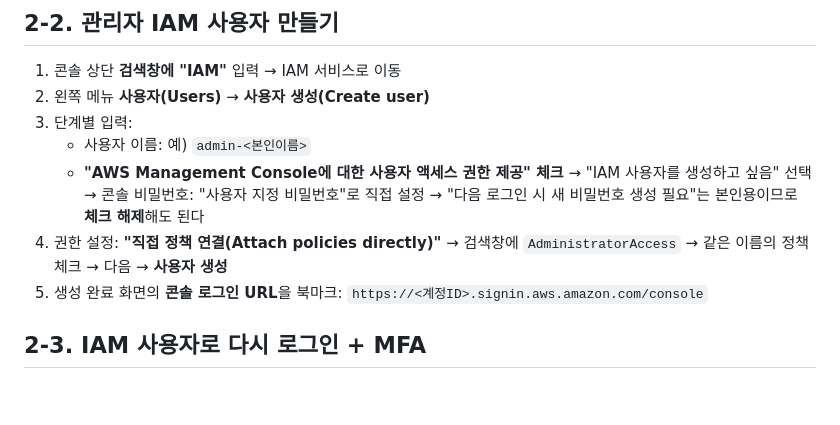
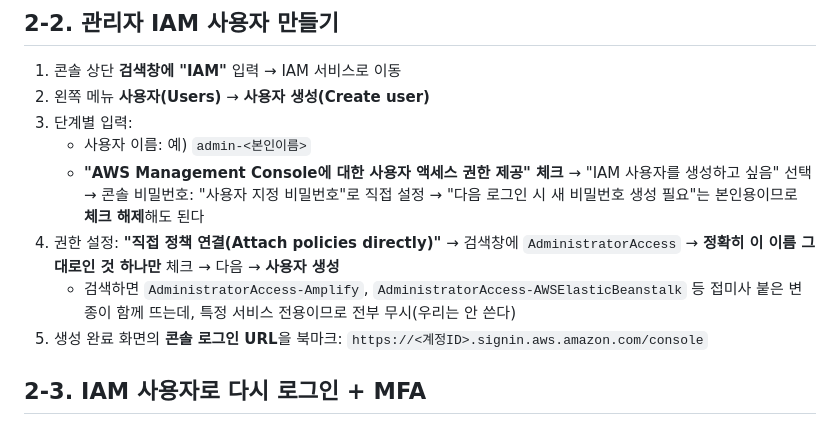
Before and after one commit to JangHyeonHo/web_attendance, a Markdown page: docs/deployment/02-aws-iam.md, the part around the change. GitHub-like rendering; blank space fills up the shorter version.

Commit message:
구축 02: AdministratorAccess 정책 선택 시 변종(-Amplify 등) 무시 안내
Co-Authored-By: Claude Fable 5 <noreply@anthropic.com>
Claude-Session: https://claude.ai/code/session_01EPyNizKTJKX8X5gHdA1AFx

```diff
--- a/docs/deployment/02-aws-iam.md
+++ b/docs/deployment/02-aws-iam.md
@@ -34,7 +34,9 @@
      → 콘솔 비밀번호: "사용자 지정 비밀번호"로 직접 설정
      → "다음 로그인 시 새 비밀번호 생성 필요"는 본인용이므로 **체크 해제**해도 된다
 4. 권한 설정: **"직접 정책 연결(Attach policies directly)"** →
-   검색창에 `AdministratorAccess` → 같은 이름의 정책 체크 → 다음 → **사용자 생성**
+   검색창에 `AdministratorAccess` → **정확히 이 이름 그대로인 것 하나만** 체크 → 다음 → **사용자 생성**
+   - 검색하면 `AdministratorAccess-Amplify`, `AdministratorAccess-AWSElasticBeanstalk` 등
+     접미사 붙은 변종이 함께 뜨는데, 특정 서비스 전용이므로 전부 무시(우리는 안 쓴다)
 5. 생성 완료 화면의 **콘솔 로그인 URL**을 북마크:
    `https://<계정ID>.signin.aws.amazon.com/console`
 
```
